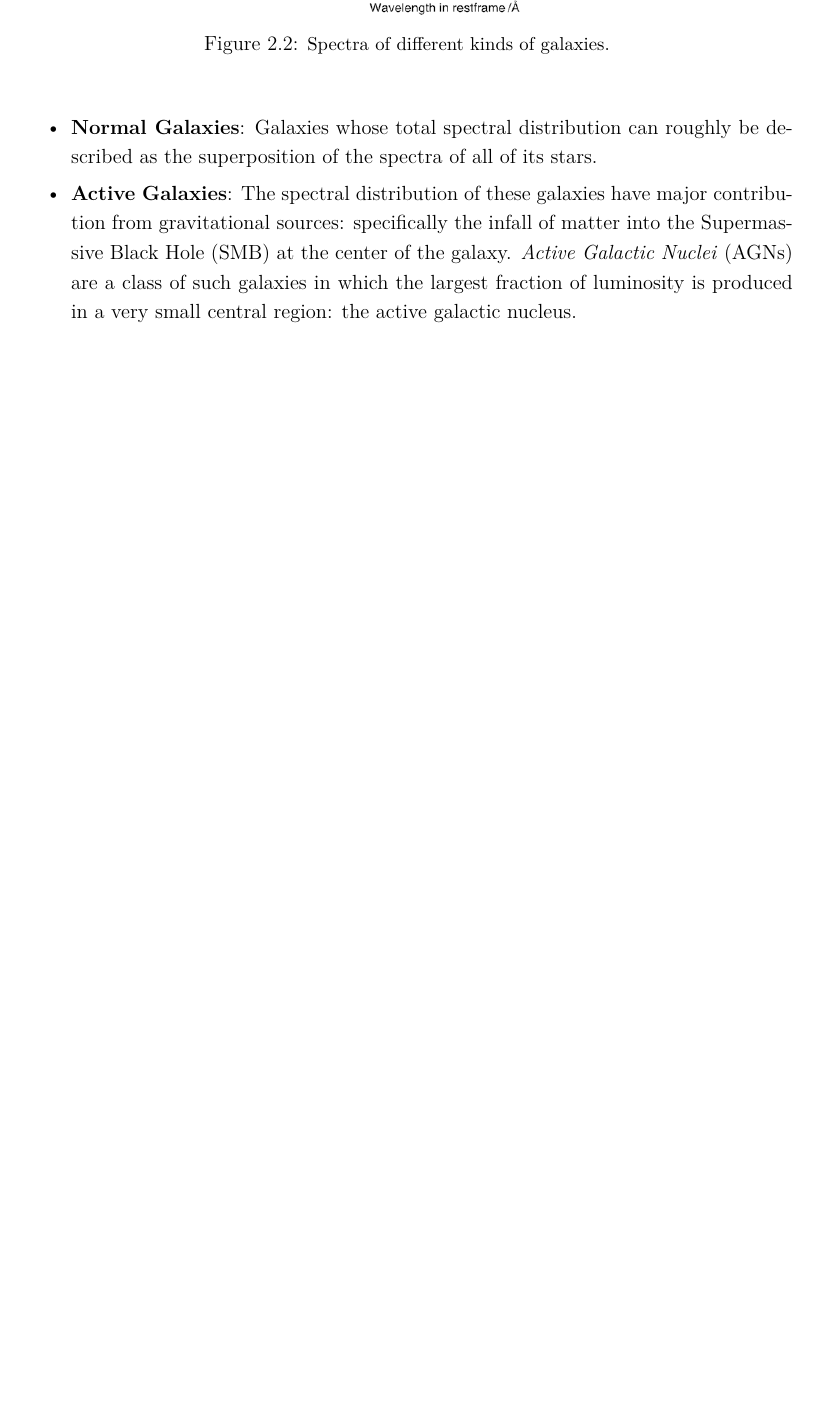
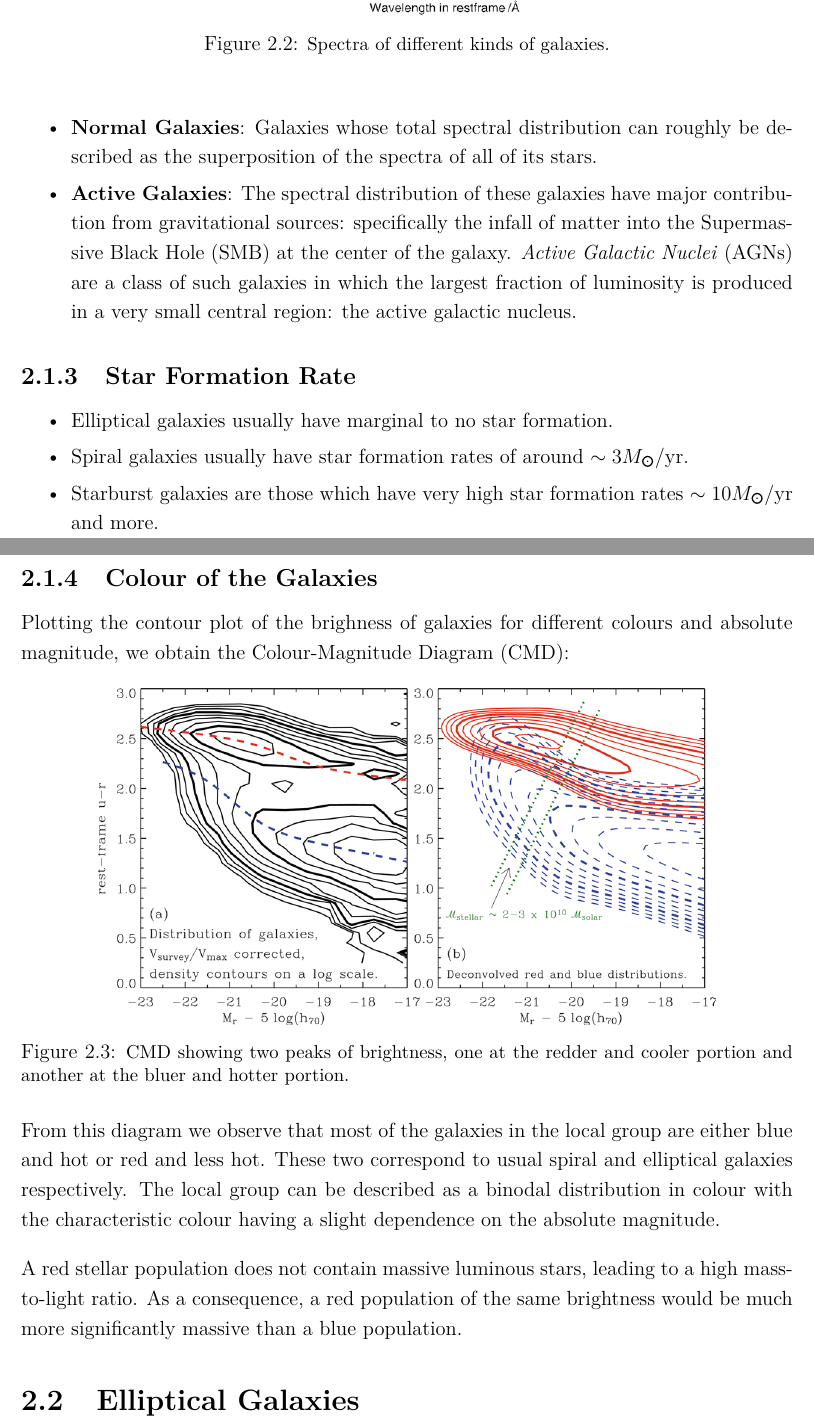
Before and after one commit to anuragtamuli/evolution-of-radio-galaxies, a LaTeX thesis (docs/notes.tex): part of page 18 of 19 before the commit and two parts of pages 18 and 19 of 20 after it, the two joined at a grey line, cut so that both start at the same text, the shorter picture padded with empty space. The pictures show the PDF file docs/notes.pdf that the author committed with the source.

Commit message:
updated notes: finished classification

```diff
--- a/docs/notes.tex
+++ b/docs/notes.tex
@@ -393,6 +393,33 @@ In general, Elliptical galaxies appear red and spiral galaxies appear blue. Draw
   \item \tb{Active Galaxies}: The spectral distribution of these galaxies have major contribution from gravitational sources: specifically the infall of matter into the Supermassive Black Hole (SMB) at the center of the galaxy. \textit{Active Galactic Nuclei} (AGNs) are a class of such galaxies in which the largest fraction of luminosity is produced in a very small central region: the active galactic nucleus.
 \end{itemize}
 
+\subsection{Star Formation Rate}
+
+\begin{itemize}
+  \item Elliptical galaxies usually have marginal to no star formation.
+  \item Spiral galaxies usually have star formation rates of around $\sim 3 \MS /\text{yr}$.
+  \item Starburst galaxies are those which have very high star formation rates $\sim 10 \MS /$yr and more.
+\end{itemize}
+
+\clearpage
+
+\subsection{Colour of the Galaxies}
+Plotting the contour plot of the brighness of galaxies for different colours and absolute magnitude, we obtain the Colour-Magnitude Diagram (CMD):
+
+\begin{figure}[h]
+  \centering
+  \includegraphics[width=0.8\textwidth]{images/binodal-colour.png}
+  \caption{\small CMD showing two peaks of brightness, one at the redder and cooler portion and another at the bluer and hotter portion.}
+\end{figure}
+
+From this diagram we observe that most of the galaxies in the local group are either blue and hot or red and less hot. These two correspond to usual spiral and elliptical galaxies respectively. The local group can be described as a binodal distribution in colour with the characteristic colour having a slight dependence on the absolute magnitude.
+
+\vspace{1em}
+
+A red stellar population does not contain massive luminous stars, leading to a high mass-to-light ratio. As a consequence, a red population of the same brightness would be much more significantly massive than a blue population.
+
+\section{Elliptical Galaxies}
+
 % \printbibliography
 
 \chapter*{stuff to add sometime?}
```
Also changed, not shown: docs/images/binodal-colour.png (added), docs/notes.pdf.
